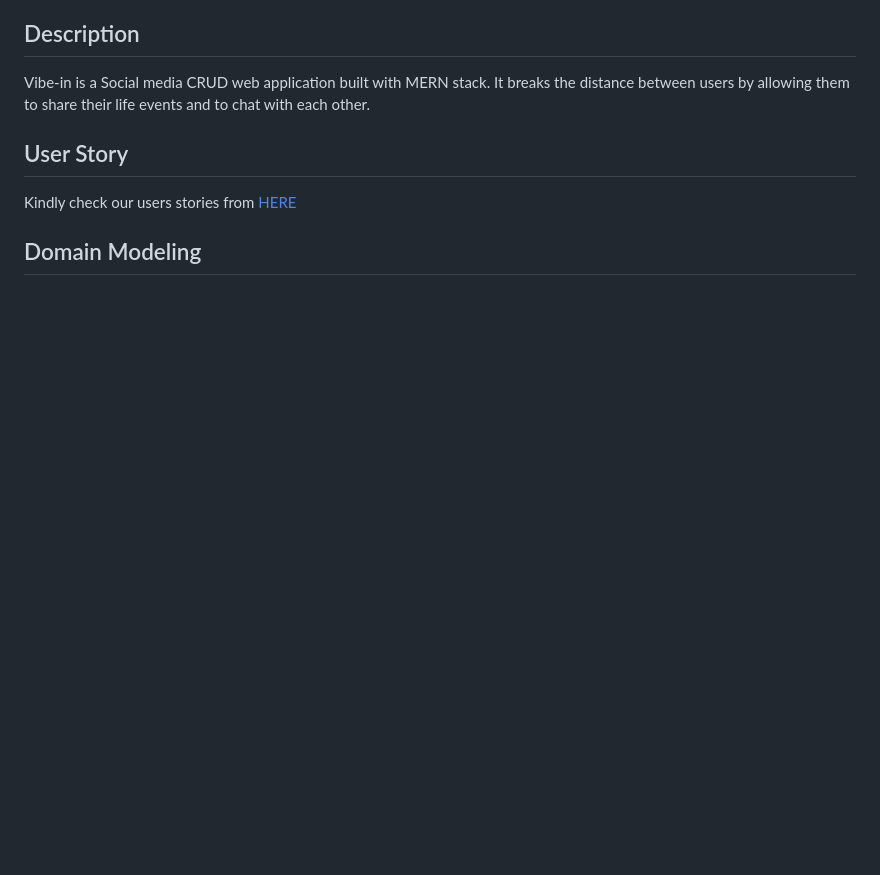
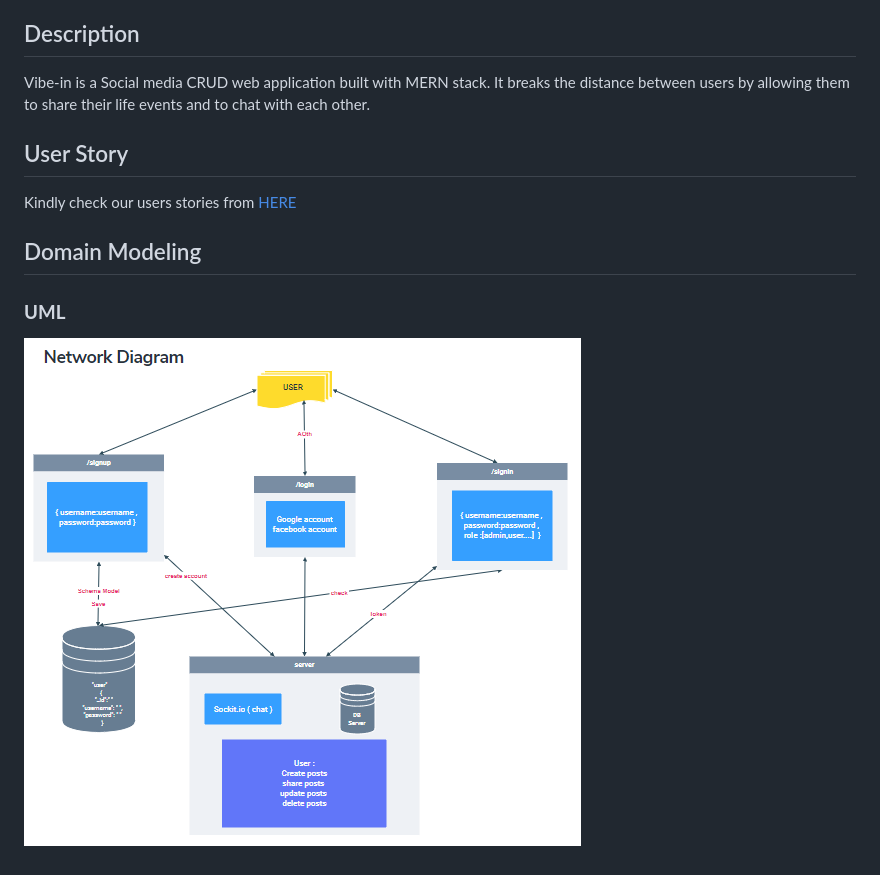
Before and after one commit to social-media-asac/vybin, a Markdown page: README.md, the part around the change. Rendered like a GitHub page; pictures changed too: uml.PNG (added); blank space fills up the shorter version.

```diff
--- a/README.md
+++ b/README.md
@@ -17,3 +17,7 @@ Vibe-in is a Social media  CRUD web application built with MERN stack. It breaks
 Kindly check our users stories from [HERE](https://trello.com/b/ZUhWSKWo/vibe-in-userstory)
 
 ## Domain Modeling
+
+### **UML**
+
+![IMG](uml.PNG)
```
Also changed, not shown: 7 other files.
